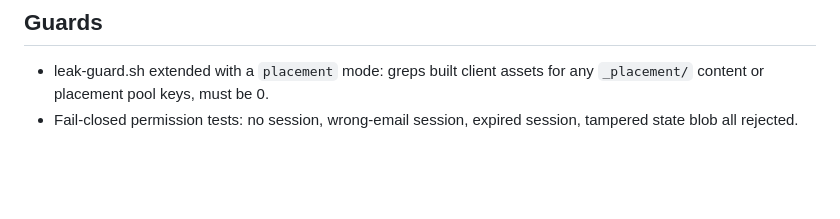
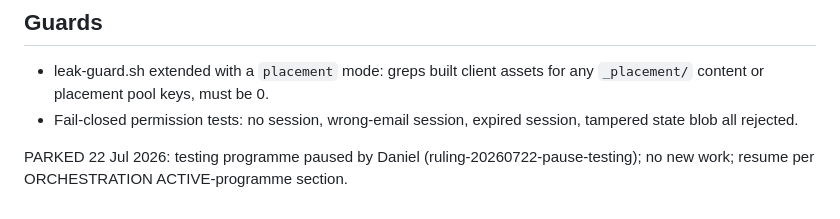
Before and after one commit to Purpleruler/pr-elements, a Markdown page: SPEC.md, the part around the change. Rendered like a GitHub page; blank space fills up the shorter version.

Commit message:
pr-placement: PARKED (testing programme paused, ruling-20260722-pause-testing)
WIP committed for clean parking per the pause discipline in ORCHESTRATION.md.

Co-Authored-By: Claude Fable 5 <noreply@anthropic.com>

```diff
--- a/SPEC.md
+++ b/SPEC.md
@@ -100,3 +100,5 @@ no auto-merge; Daniel holds the merge button. Frontend acceptance is a human act
   `_placement/` content or placement pool keys, must be 0.
 - Fail-closed permission tests: no session, wrong-email session, expired session,
   tampered state blob all rejected.
+
+PARKED 22 Jul 2026: testing programme paused by Daniel (ruling-20260722-pause-testing); no new work; resume per ORCHESTRATION ACTIVE-programme section.
```
